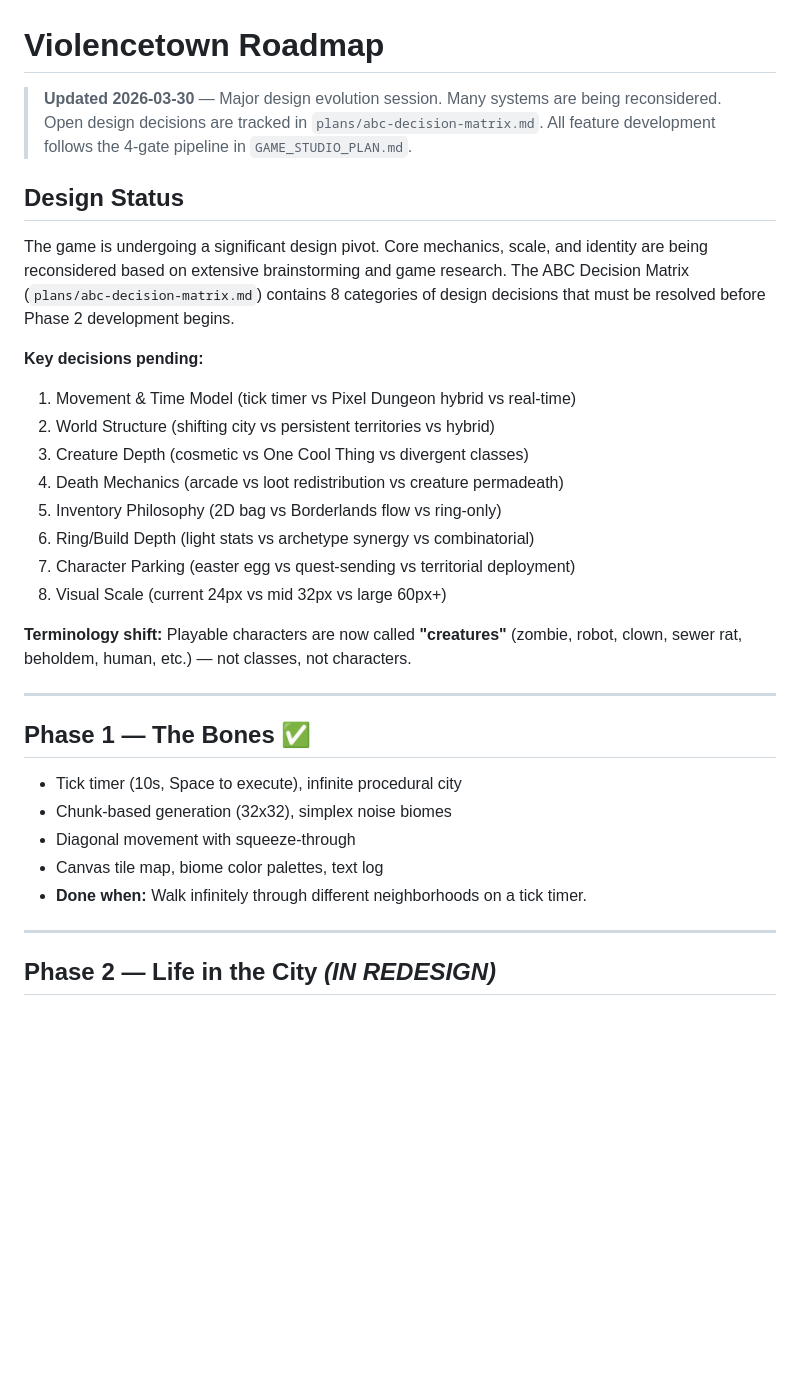
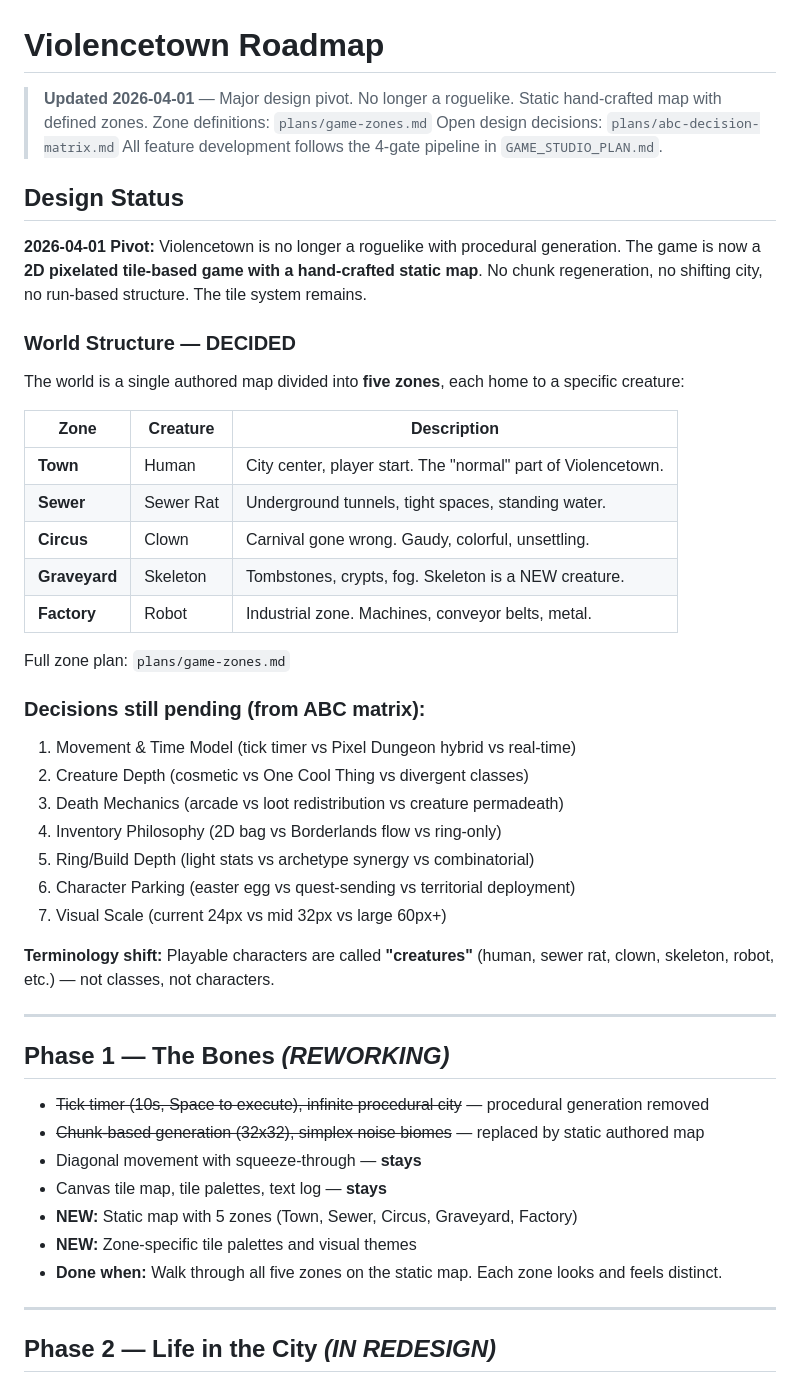
Before and after one commit to RussellDangerr/violencetown.github.io, a Markdown page: ROADMAP.md, the part around the change. GitHub-like rendering; blank space fills up the shorter version.

```diff
--- a/ROADMAP.md
+++ b/ROADMAP.md
@@ -1,33 +1,48 @@
 # Violencetown Roadmap
 
-> **Updated 2026-03-30** — Major design evolution session. Many systems are being reconsidered.
-> Open design decisions are tracked in `plans/abc-decision-matrix.md`.
+> **Updated 2026-04-01** — Major design pivot. No longer a roguelike. Static hand-crafted map with defined zones.
+> Zone definitions: `plans/game-zones.md`
+> Open design decisions: `plans/abc-decision-matrix.md`
 > All feature development follows the 4-gate pipeline in `GAME_STUDIO_PLAN.md`.
 
 ## Design Status
 
-The game is undergoing a significant design pivot. Core mechanics, scale, and identity are being reconsidered based on extensive brainstorming and game research. The ABC Decision Matrix (`plans/abc-decision-matrix.md`) contains 8 categories of design decisions that must be resolved before Phase 2 development begins.
+**2026-04-01 Pivot:** Violencetown is no longer a roguelike with procedural generation. The game is now a **2D pixelated tile-based game with a hand-crafted static map**. No chunk regeneration, no shifting city, no run-based structure. The tile system remains.
 
-**Key decisions pending:**
+### World Structure — DECIDED
+The world is a single authored map divided into **five zones**, each home to a specific creature:
+
+| Zone | Creature | Description |
+|------|----------|-------------|
+| **Town** | Human | City center, player start. The "normal" part of Violencetown. |
+| **Sewer** | Sewer Rat | Underground tunnels, tight spaces, standing water. |
+| **Circus** | Clown | Carnival gone wrong. Gaudy, colorful, unsettling. |
+| **Graveyard** | Skeleton | Tombstones, crypts, fog. Skeleton is a NEW creature. |
+| **Factory** | Robot | Industrial zone. Machines, conveyor belts, metal. |
+
+Full zone plan: `plans/game-zones.md`
+
+### Decisions still pending (from ABC matrix):
 1. Movement & Time Model (tick timer vs Pixel Dungeon hybrid vs real-time)
-2. World Structure (shifting city vs persistent territories vs hybrid)
-3. Creature Depth (cosmetic vs One Cool Thing vs divergent classes)
-4. Death Mechanics (arcade vs loot redistribution vs creature permadeath)
-5. Inventory Philosophy (2D bag vs Borderlands flow vs ring-only)
-6. Ring/Build Depth (light stats vs archetype synergy vs combinatorial)
-7. Character Parking (easter egg vs quest-sending vs territorial deployment)
-8. Visual Scale (current 24px vs mid 32px vs large 60px+)
+2. Creature Depth (cosmetic vs One Cool Thing vs divergent classes)
+3. Death Mechanics (arcade vs loot redistribution vs creature permadeath)
+4. Inventory Philosophy (2D bag vs Borderlands flow vs ring-only)
+5. Ring/Build Depth (light stats vs archetype synergy vs combinatorial)
+6. Character Parking (easter egg vs quest-sending vs territorial deployment)
+7. Visual Scale (current 24px vs mid 32px vs large 60px+)
 
-**Terminology shift:** Playable characters are now called **"creatures"** (zombie, robot, clown, sewer rat, beholdem, human, etc.) — not classes, not characters.
+**Terminology shift:** Playable characters are called **"creatures"** (human, sewer rat, clown, skeleton, robot, etc.) — not classes, not characters.
 
 ---
 
-## Phase 1 — The Bones ✅
-- Tick timer (10s, Space to execute), infinite procedural city
-- Chunk-based generation (32x32), simplex noise biomes
-- Diagonal movement with squeeze-through
-- Canvas tile map, biome color palettes, text log
-- **Done when:** Walk infinitely through different neighborhoods on a tick timer.
+## Phase 1 — The Bones *(REWORKING)*
+- ~~Tick timer (10s, Space to execute), infinite procedural city~~ — procedural generation removed
+- ~~Chunk-based generation (32x32), simplex noise biomes~~ — replaced by static authored map
+- Diagonal movement with squeeze-through — **stays**
+- Canvas tile map, tile palettes, text log — **stays**
+- **NEW:** Static map with 5 zones (Town, Sewer, Circus, Graveyard, Factory)
+- **NEW:** Zone-specific tile palettes and visual themes
+- **Done when:** Walk through all five zones on the static map. Each zone looks and feels distinct.
 
 ---
 
```
Also changed, not shown: plans/game-zones.md (added, +132 -0 lines).
